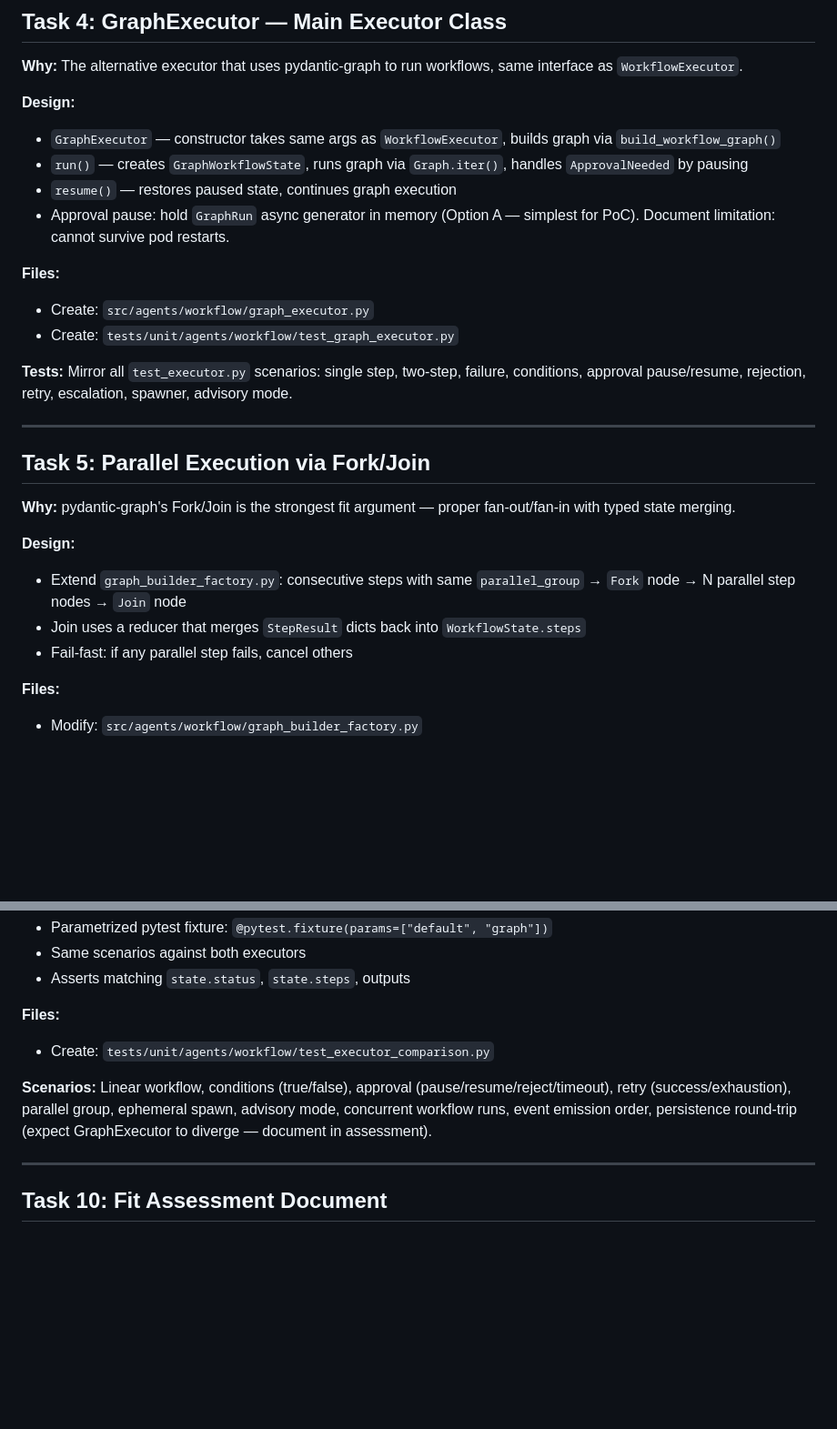
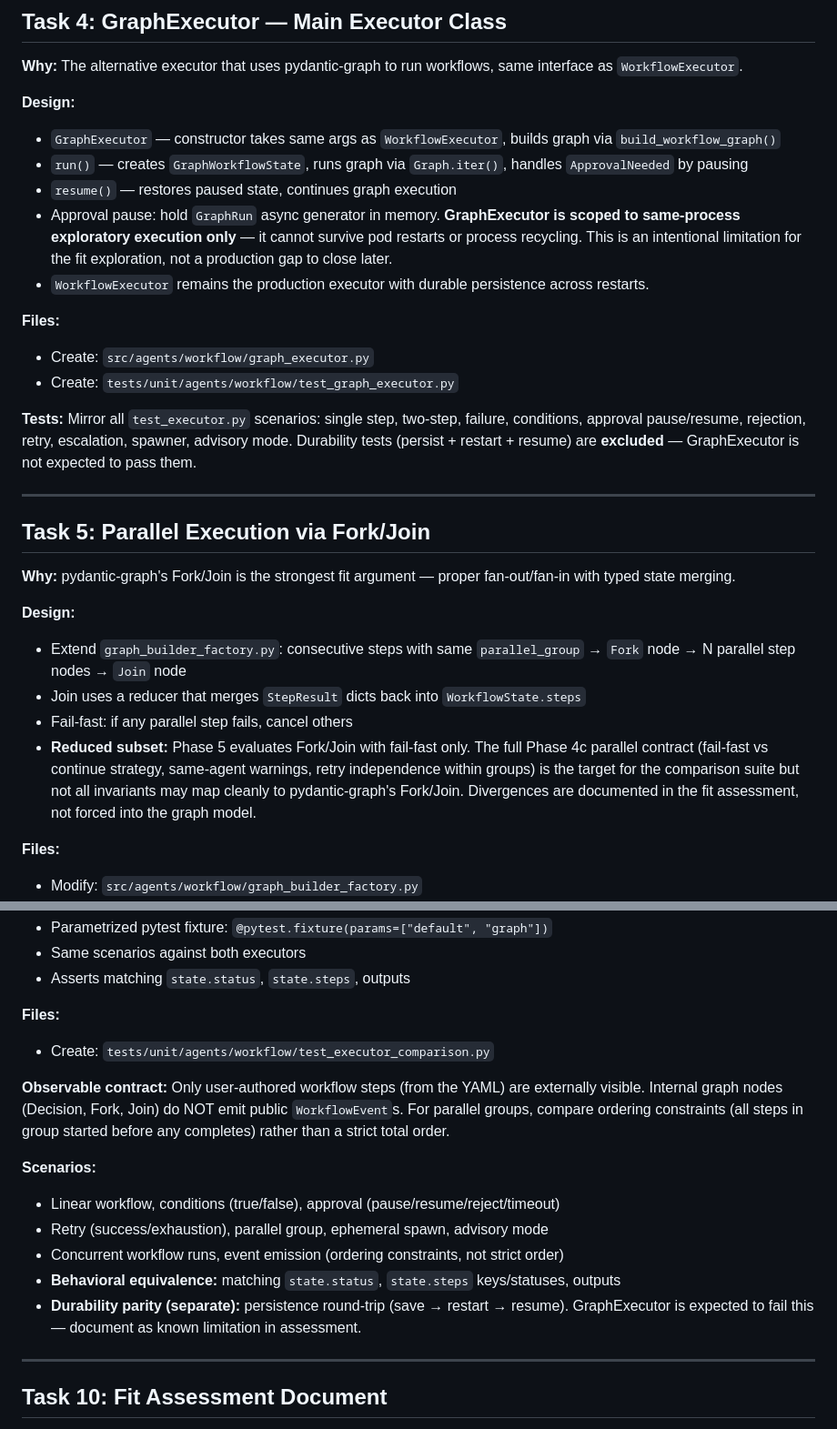
Before and after one commit to jameswnl/lightspeed-cloud-agents, a Markdown page: docs/phase-5-tasks.md, 2 parts joined by grey strips. Shown at 91% size. GitHub-like rendering; blank space fills up the shorter version.

```diff
--- a/docs/phase-5-tasks.md
+++ b/docs/phase-5-tasks.md
@@ -79,13 +79,14 @@ Phases 1-4c built a cloud agents framework with a hand-rolled sequential workflo
 - `GraphExecutor` — constructor takes same args as `WorkflowExecutor`, builds graph via `build_workflow_graph()`
 - `run()` — creates `GraphWorkflowState`, runs graph via `Graph.iter()`, handles `ApprovalNeeded` by pausing
 - `resume()` — restores paused state, continues graph execution
-- Approval pause: hold `GraphRun` async generator in memory (Option A — simplest for PoC). Document limitation: cannot survive pod restarts.
+- Approval pause: hold `GraphRun` async generator in memory. **GraphExecutor is scoped to same-process exploratory execution only** — it cannot survive pod restarts or process recycling. This is an intentional limitation for the fit exploration, not a production gap to close later.
+- `WorkflowExecutor` remains the production executor with durable persistence across restarts.
 
 **Files:**
 - Create: `src/agents/workflow/graph_executor.py`
 - Create: `tests/unit/agents/workflow/test_graph_executor.py`
 
-**Tests:** Mirror all `test_executor.py` scenarios: single step, two-step, failure, conditions, approval pause/resume, rejection, retry, escalation, spawner, advisory mode.
+**Tests:** Mirror all `test_executor.py` scenarios: single step, two-step, failure, conditions, approval pause/resume, rejection, retry, escalation, spawner, advisory mode. Durability tests (persist + restart + resume) are **excluded** — GraphExecutor is not expected to pass them.
 
 ---
 
@@ -97,6 +98,7 @@ Phases 1-4c built a cloud agents framework with a hand-rolled sequential workflo
 - Extend `graph_builder_factory.py`: consecutive steps with same `parallel_group` → `Fork` node → N parallel step nodes → `Join` node
 - Join uses a reducer that merges `StepResult` dicts back into `WorkflowState.steps`
 - Fail-fast: if any parallel step fails, cancel others
+- **Reduced subset:** Phase 5 evaluates Fork/Join with fail-fast only. The full Phase 4c parallel contract (fail-fast vs continue strategy, same-agent warnings, retry independence within groups) is the target for the comparison suite but not all invariants may map cleanly to pydantic-graph's Fork/Join. Divergences are documented in the fit assessment, not forced into the graph model.
 
 **Files:**
 - Modify: `src/agents/workflow/graph_builder_factory.py`
@@ -173,7 +176,14 @@ Phases 1-4c built a cloud agents framework with a hand-rolled sequential workflo
 **Files:**
 - Create: `tests/unit/agents/workflow/test_executor_comparison.py`
 
-**Scenarios:** Linear workflow, conditions (true/false), approval (pause/resume/reject/timeout), retry (success/exhaustion), parallel group, ephemeral spawn, advisory mode, concurrent workflow runs, event emission order, persistence round-trip (expect GraphExecutor to diverge — document in assessment).
+**Observable contract:** Only user-authored workflow steps (from the YAML) are externally visible. Internal graph nodes (Decision, Fork, Join) do NOT emit public `WorkflowEvent`s. For parallel groups, compare ordering constraints (all steps in group started before any completes) rather than a strict total order.
+
+**Scenarios:**
+- Linear workflow, conditions (true/false), approval (pause/resume/reject/timeout)
+- Retry (success/exhaustion), parallel group, ephemeral spawn, advisory mode
+- Concurrent workflow runs, event emission (ordering constraints, not strict order)
+- **Behavioral equivalence:** matching `state.status`, `state.steps` keys/statuses, outputs
+- **Durability parity (separate):** persistence round-trip (save → restart → resume). GraphExecutor is expected to fail this — document as known limitation in assessment.
 
 ---
 
```
Also changed, not shown: other parts of docs/phase-5-tasks.md (+2 -1 lines), docs/phase-5-plan-review-1.md (added, +52 -0 lines).
